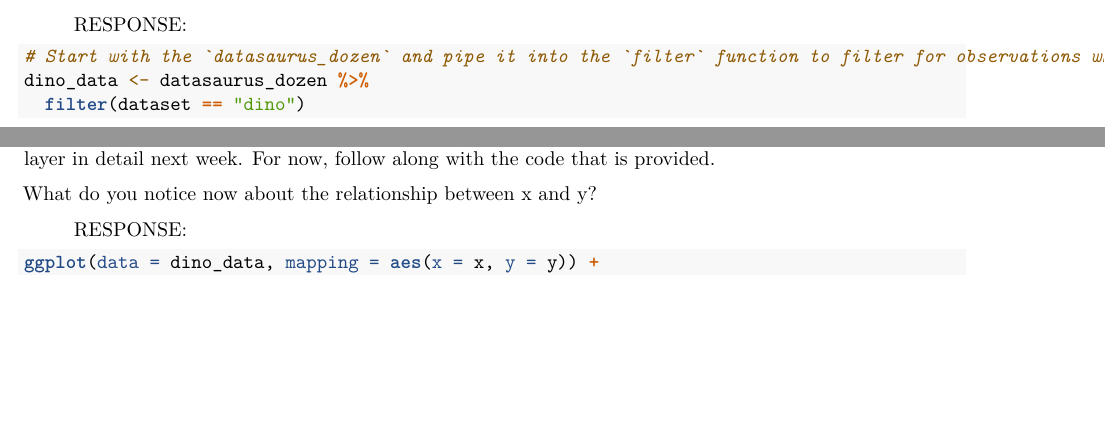
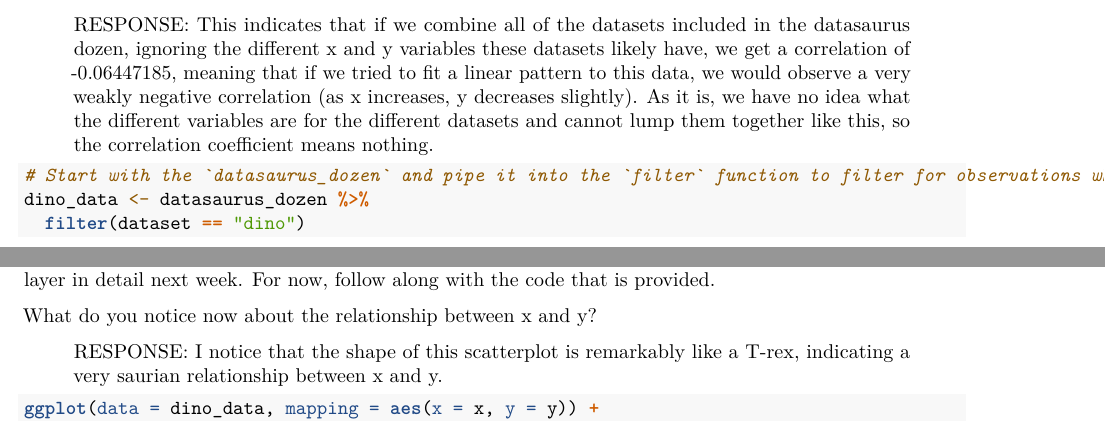
Before and after one commit to edaisy/Data-Science, an R Markdown document (ps0.Rmd): two parts of page 3 of 6 before the commit and two parts of page 3 of 7 after it, joined at a grey line, cut at the place of the change, the shorter picture padded with empty space. Rendered offline with R 4.5, knitr and Pandoc, then LaTeX, with nearby package versions; some code elsewhere in the file could not run offline.

Commit message:
Added answer for Ex. 2

````diff
--- a/ps0.Rmd
+++ b/ps0.Rmd
@@ -82,7 +82,7 @@ datasaurus_dozen %>%
 
 Calculate the correlation coefficient between `x` and `y` for the `dino` dataset.  Below is the code you will need to complete this exercise. Basically, the answer is already given, but you need to include relevant bits in your Rmd document and successfully knit it and view the results.  What does this correlation coefficient imply about the relationship between `x` and `y` in the `dino` dataset?
 
-> RESPONSE:
+> RESPONSE: This indicates that if we combine all of the datasets included in the datasaurus dozen, ignoring the different x and y variables these datasets likely have, we get a correlation of -0.06447185, meaning that if we tried to fit a linear pattern to this data, we would observe a very weakly negative correlation (as x increases, y decreases slightly). As it is, we have no idea what the different variables are for the different datasets and cannot lump them together like this, so the correlation coefficient means nothing.
 
 ```{r}
 # Start with the `datasaurus_dozen` and pipe it into the `filter` function to filter for observations where `dataset == "dino"`. Store the resulting filtered data frame as a new data frame called `dino_data`.
@@ -101,7 +101,7 @@ If this seems like a lot, don't worry.  You will learn about the philosophy of b
 
 What do you notice now about the relationship between x and y?
 
-> RESPONSE:
+> RESPONSE: I notice that the shape of this scatterplot is remarkably like a T-rex, indicating a very saurian relationship between x and y.
 
 ```{r fig.fullwidth=TRUE}
 ggplot(data = dino_data, mapping = aes(x = x, y = y)) +
````
